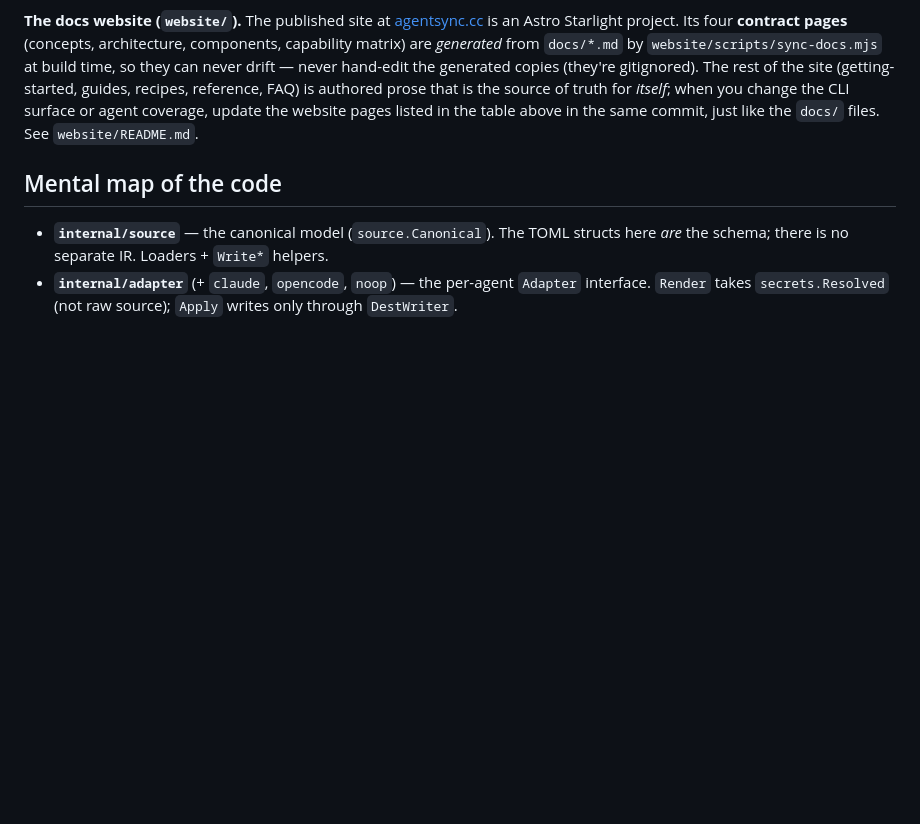
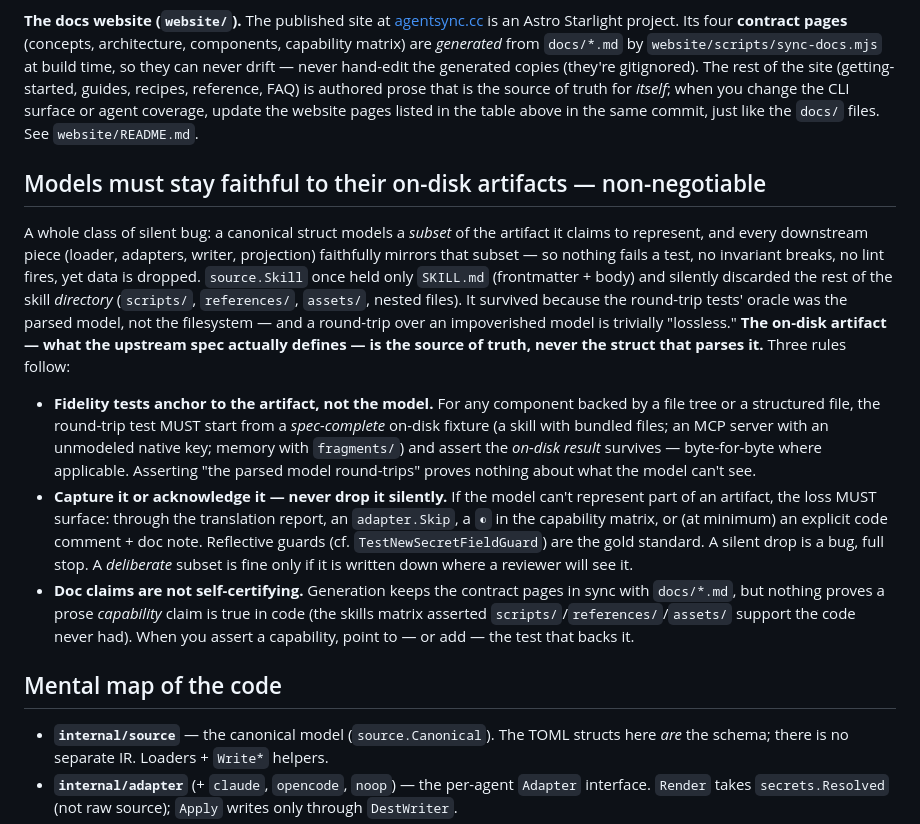
Before and after one commit to spxrogers/agentsync, a Markdown page: CLAUDE.md, the part around the change. Rendered like a GitHub page; blank space fills up the shorter version.

Commit message:
docs(claude): require models stay faithful to on-disk artifacts
Codifies the lesson from the skills bug (source.Skill modeled only SKILL.md and
silently dropped the rest of the skill directory): the on-disk artifact, not the
struct that parses it, is the source of truth. Adds three non-negotiable rules —
fidelity tests anchor to a spec-complete on-disk fixture (not the parsed model),
unrepresentable parts must be acknowledged (translation report / Skip / matrix
note / guard) rather than dropped silently, and a prose capability claim must be
backed by a test.

```diff
--- a/CLAUDE.md
+++ b/CLAUDE.md
@@ -52,6 +52,37 @@ The rest of the site (getting-started, guides, recipes, reference, FAQ) is
 authored prose that is the source of truth for *itself*; when you change the CLI
 surface or agent coverage, update the website pages listed in the table above in
 the same commit, just like the `docs/` files. See `website/README.md`.
+
+## Models must stay faithful to their on-disk artifacts — non-negotiable
+
+A whole class of silent bug: a canonical struct models a *subset* of the artifact
+it claims to represent, and every downstream piece (loader, adapters, writer,
+projection) faithfully mirrors that subset — so nothing fails a test, no
+invariant breaks, no lint fires, yet data is dropped. `source.Skill` once held
+only `SKILL.md` (frontmatter + body) and silently discarded the rest of the skill
+*directory* (`scripts/`, `references/`, `assets/`, nested files). It survived
+because the round-trip tests' oracle was the parsed model, not the filesystem —
+and a round-trip over an impoverished model is trivially "lossless." **The
+on-disk artifact — what the upstream spec actually defines — is the source of
+truth, never the struct that parses it.** Three rules follow:
+
+- **Fidelity tests anchor to the artifact, not the model.** For any component
+  backed by a file tree or a structured file, the round-trip test MUST start from
+  a *spec-complete* on-disk fixture (a skill with bundled files; an MCP server
+  with an unmodeled native key; memory with `fragments/`) and assert the *on-disk
+  result* survives — byte-for-byte where applicable. Asserting "the parsed model
+  round-trips" proves nothing about what the model can't see.
+- **Capture it or acknowledge it — never drop it silently.** If the model can't
+  represent part of an artifact, the loss MUST surface: through the translation
+  report, an `adapter.Skip`, a `◐` in the capability matrix, or (at minimum) an
+  explicit code comment + doc note. Reflective guards (cf. `TestNewSecretFieldGuard`)
+  are the gold standard. A silent drop is a bug, full stop. A *deliberate* subset
+  is fine only if it is written down where a reviewer will see it.
+- **Doc claims are not self-certifying.** Generation keeps the contract pages in
+  sync with `docs/*.md`, but nothing proves a prose *capability* claim is true in
+  code (the skills matrix asserted `scripts/`/`references/`/`assets/` support the
+  code never had). When you assert a capability, point to — or add — the test
+  that backs it.
 
 ## Mental map of the code
 
```
